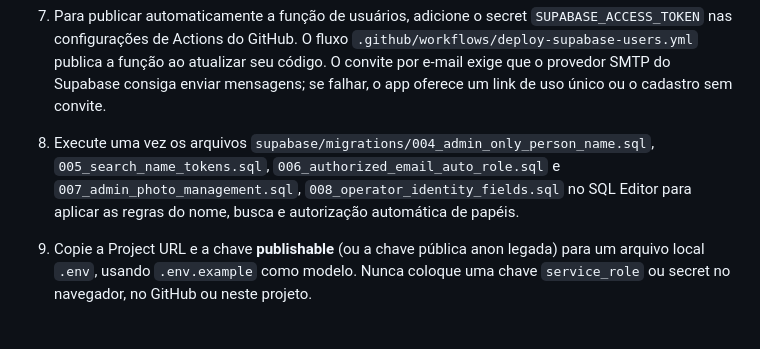
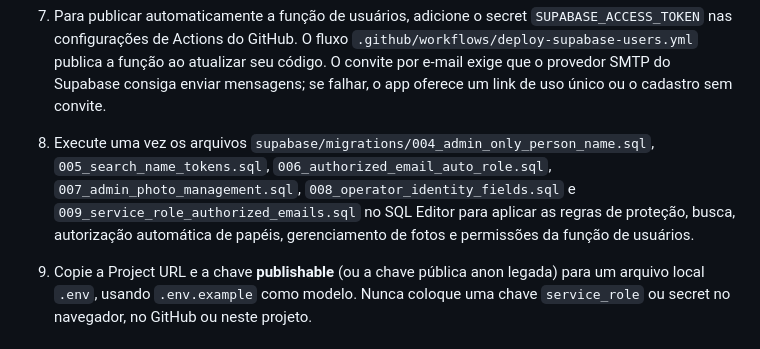
Before and after one commit to tncykeyra/cadastro-individuos-app, a Markdown page: README.md, the part around the change. Rendered like a GitHub page.

Commit message:
Document authorized email permission migration

```diff
--- a/README.md
+++ b/README.md
@@ -28,7 +28,7 @@ Aplicativo web responsivo para cadastro e pesquisa de indivíduos e veículos, c
 
 6. Na tela **Usuários** do app, administradores autorizam o e-mail da Conta Google. O perfil é criado automaticamente como **Operador** no primeiro login; depois, o administrador pode promover, desativar, excluir ou revogar o acesso. O banco bloqueia cadastro por senha: todos entram com **Continuar com Google**. Um e-mail não-Gmail também pode ser usado se estiver vinculado a uma Conta Google.
 7. Para publicar automaticamente a função de usuários, adicione o secret `SUPABASE_ACCESS_TOKEN` nas configurações de Actions do GitHub. O fluxo `.github/workflows/deploy-supabase-users.yml` publica a função ao atualizar seu código. O convite por e-mail exige que o provedor SMTP do Supabase consiga enviar mensagens; se falhar, o app oferece um link de uso único ou o cadastro sem convite.
-8. Execute uma vez os arquivos `supabase/migrations/004_admin_only_person_name.sql`, `005_search_name_tokens.sql`, `006_authorized_email_auto_role.sql` e `007_admin_photo_management.sql`, `008_operator_identity_fields.sql` no SQL Editor para aplicar as regras do nome, busca e autorização automática de papéis.
+8. Execute uma vez os arquivos `supabase/migrations/004_admin_only_person_name.sql`, `005_search_name_tokens.sql`, `006_authorized_email_auto_role.sql`, `007_admin_photo_management.sql`, `008_operator_identity_fields.sql` e `009_service_role_authorized_emails.sql` no SQL Editor para aplicar as regras de proteção, busca, autorização automática de papéis, gerenciamento de fotos e permissões da função de usuários.
 9. Copie a Project URL e a chave **publishable** (ou a chave pública anon legada) para um arquivo local `.env`, usando `.env.example` como modelo. Nunca coloque uma chave `service_role` ou secret no navegador, no GitHub ou neste projeto.
 
 ## Publicar no GitHub Pages
```
